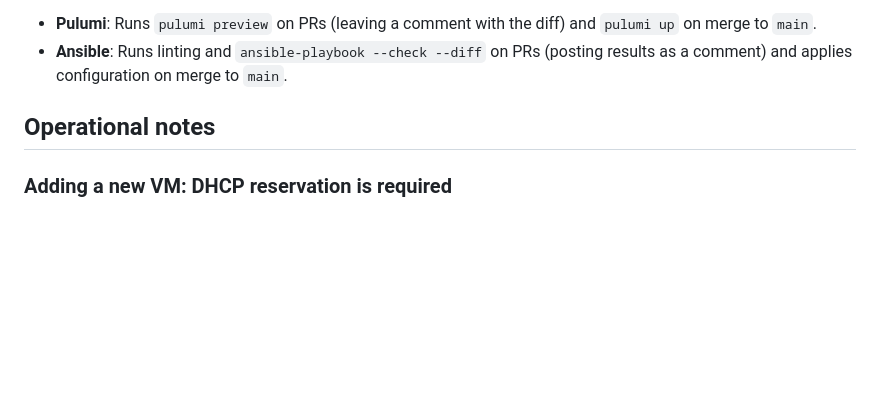
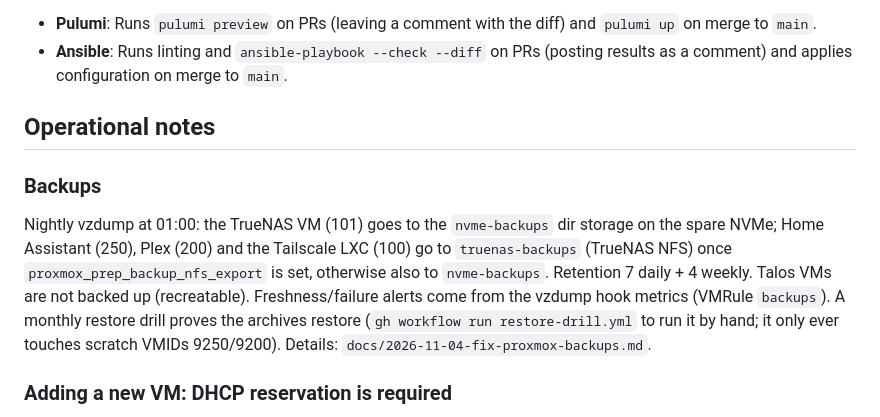
Before and after one commit to Chalupa-Tech/chalupa-tech-local, a Markdown page: README.md, the part around the change. Drawn GitHub-style; blank space fills up the shorter version.

Commit message:
docs: Proxmox backups fix entry, README backups note, scratch-VMID and Stage 1 rules
Co-Authored-By: Claude Fable 5.1 <noreply@anthropic.com>

```diff
--- a/README.md
+++ b/README.md
@@ -56,6 +56,19 @@ Deployment and provisioning are handled entirely through Pull Requests and GitHu
 
 ## Operational notes
 
+### Backups
+
+Nightly vzdump at 01:00: the TrueNAS VM (101) goes to the `nvme-backups`
+dir storage on the spare NVMe; Home Assistant (250), Plex (200) and the
+Tailscale LXC (100) go to `truenas-backups` (TrueNAS NFS) once
+`proxmox_prep_backup_nfs_export` is set, otherwise also to `nvme-backups`.
+Retention 7 daily + 4 weekly. Talos VMs are not backed up (recreatable).
+Freshness/failure alerts come from the vzdump hook metrics (VMRule
+`backups`). A monthly restore drill proves the archives restore
+(`gh workflow run restore-drill.yml` to run it by hand; it only ever
+touches scratch VMIDs 9250/9200). Details:
+`docs/2026-11-04-fix-proxmox-backups.md`.
+
 ### Adding a new VM: DHCP reservation is required
 
 The Unifi gateway only issues a LAN IP to a MAC address that has a DHCP reservation. When `pulumi up` creates a new VM, Proxmox assigns it a freshly generated MAC, so DHCP fails and Talos boots without a LAN IP. The Pulumi run then errors with `no valid IP found for <node> via qemu-guest-agent` because `Ipv4Addresses` from the guest agent contains only loopback.
```
Also changed, not shown: CLAUDE.md (+2 -0 lines), docs/2026-11-04-fix-proxmox-backups.md (added, +84 -0 lines).
